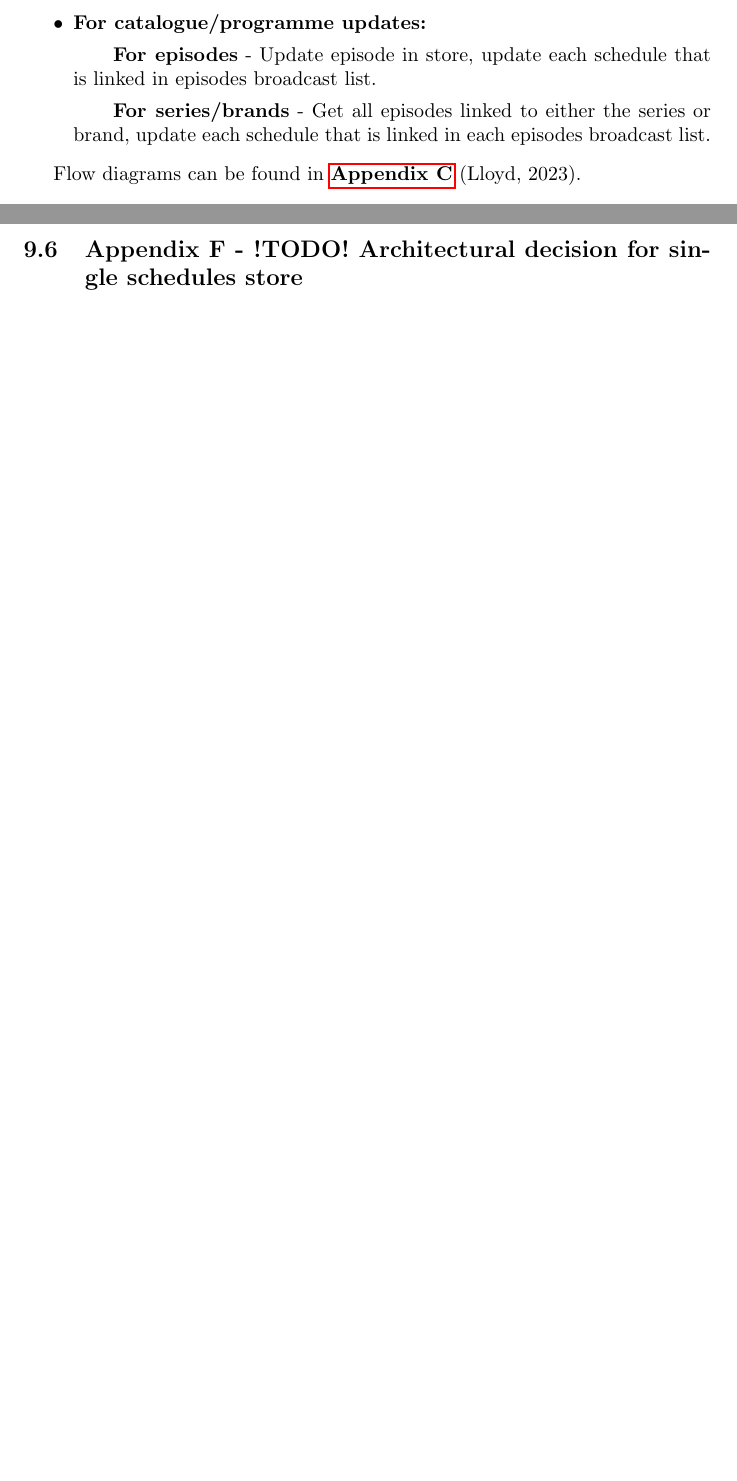
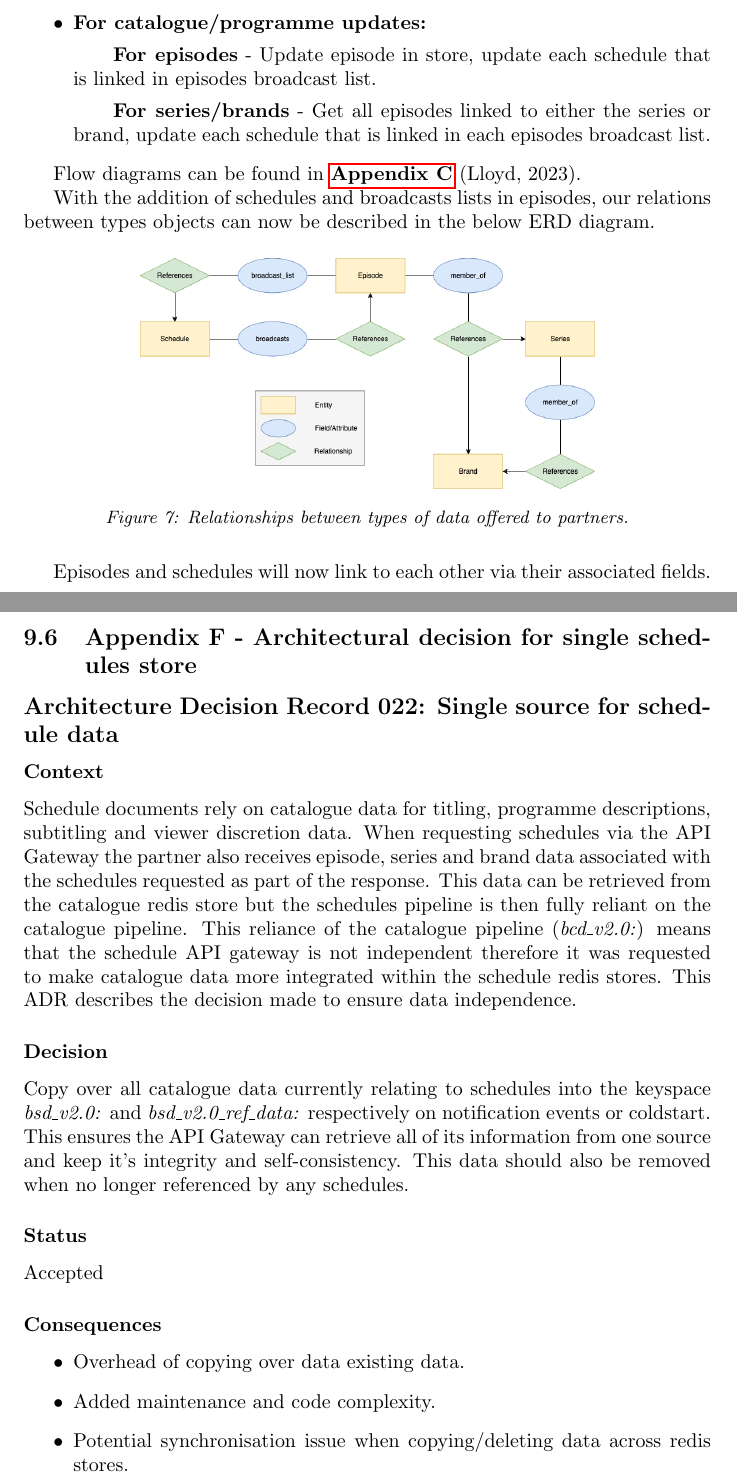
Before and after one commit to OMBowkerBBC/DC4400-Report, a LaTeX document (main.tex, which reads sections/appendix.tex, sections/background.tex): two parts of pages 14 and 76 of 85 before the commit and two parts of pages 14 and 77 of 86 after it, joined at a grey line, cut so that both start at the same text, the shorter picture padded with empty space. Compiled offline with pdfLaTeX.

Commit message:
bits and pieces all over the place

```diff
--- a/sections/appendix.tex
+++ b/sections/appendix.tex
@@ -57,17 +57,37 @@
     \includepdf[pages=-,scale=.6]{documents/spike.pdf}
 
   \newpage
-  \subsection{Appendix F - !TODO! Architectural decision for single schedules store}
+  \subsection{Appendix F - Architectural decision for single schedules store}
   \label{sec:AppendixF}
+
+  \subsection*{Architecture Decision Record 022: Single source for schedule data}
+
+  \subsubsection*{Context}
+  Schedule documents rely on catalogue data for titling, programme descriptions, subtitling and viewer discretion data. When requesting
+  schedules via the API Gateway the partner also receives episode, series and brand data associated with the schedules requested as part of
+  the response. This data can be retrieved from the catalogue redis store but the schedules pipeline is then fully reliant on the catalogue pipeline.
+  This reliance of the catalogue pipeline (\emph{{bcd\_v2.0}:}) means that the schedule API gateway is not independent therefore it was requested to make
+  catalogue data more integrated within the schedule redis stores. This ADR describes the decision made to ensure data independence.
+  \subsubsection*{Decision}
+  Copy over all catalogue data currently relating to schedules into the keyspace \emph{{bsd\_v2.0}:} and \emph{{bsd\_v2.0\_ref\_data}:} respectively on
+  notification events or coldstart. This ensures the API Gateway can retrieve all of its information from one source and keep it's integrity and
+  self-consistency. This data should also be removed when no longer referenced by any schedules.
+
+  \subsubsection*{Status}
+  Accepted
+
+  \subsubsection*{Consequences}
+    \begin{itemize}
+      \item Overhead of copying over data existing data.
+      \item Added maintenance and code complexity.
+      \item Potential synchronisation issue when copying/deleting data across redis stores.
+    \end{itemize}
 
 
   \newpage
   \subsection{Appendix G - !TODO! List of e2e test scenarios}
     \label{sec:AppendixG}
     \includepdf[pages=-,scale=.6]{documents/spike.pdf}
-
-
-
 
   \newpage
   \subsection{Appendix !TODO! - Competency Mappings and Links}
--- a/sections/background.tex
+++ b/sections/background.tex
@@ -104,4 +104,17 @@
     \end{itemize}
 
     Flow diagrams can be found in \hyperref[sec:AppendixC]{\textbf{Appendix C}} (Lloyd, 2023).
+
+    With the addition of schedules and broadcasts lists in episodes, our relations between types objects can now be described in the below ERD diagram.
+
+    \begin{figure}[H]
+      \centering
+      \includegraphics[width=8cm]{assets/dataERD.drawio.png}
+      \caption{Relationships between types of data offered to partners.}
+      \label{fig:relationshipsERD}
+    \end{figure}
+
+    Episodes and schedules will now link to each other via their associated fields.
+
+
 \newpage
```
Also changed, not shown: documents/singleStoreADR.md (added, +21 -0 lines), sections/outputs.tex (+7 -1 lines), sections/work/build.tex (+22 -0 lines), assets/dataERD.drawio.png (added), 1 other file.
